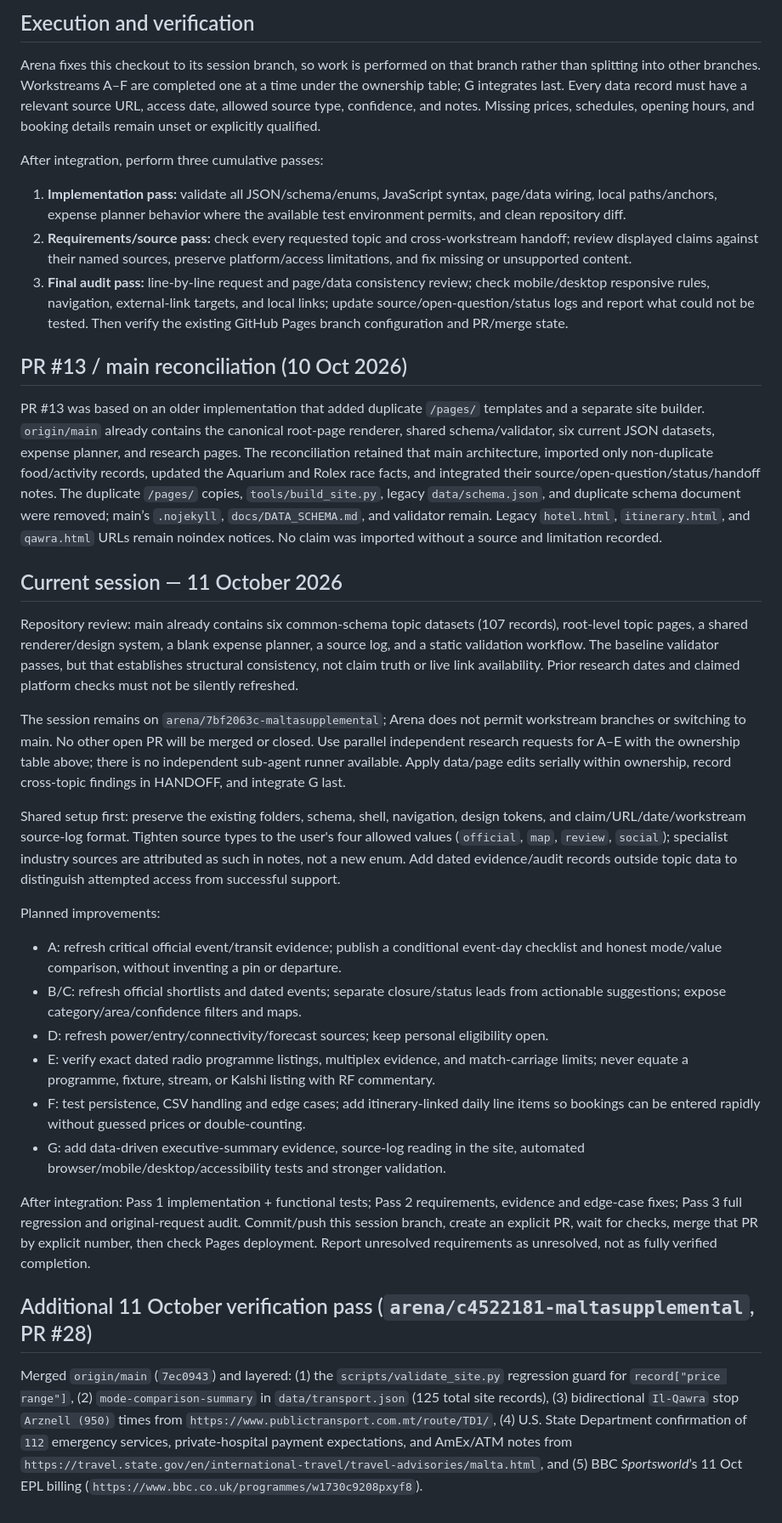
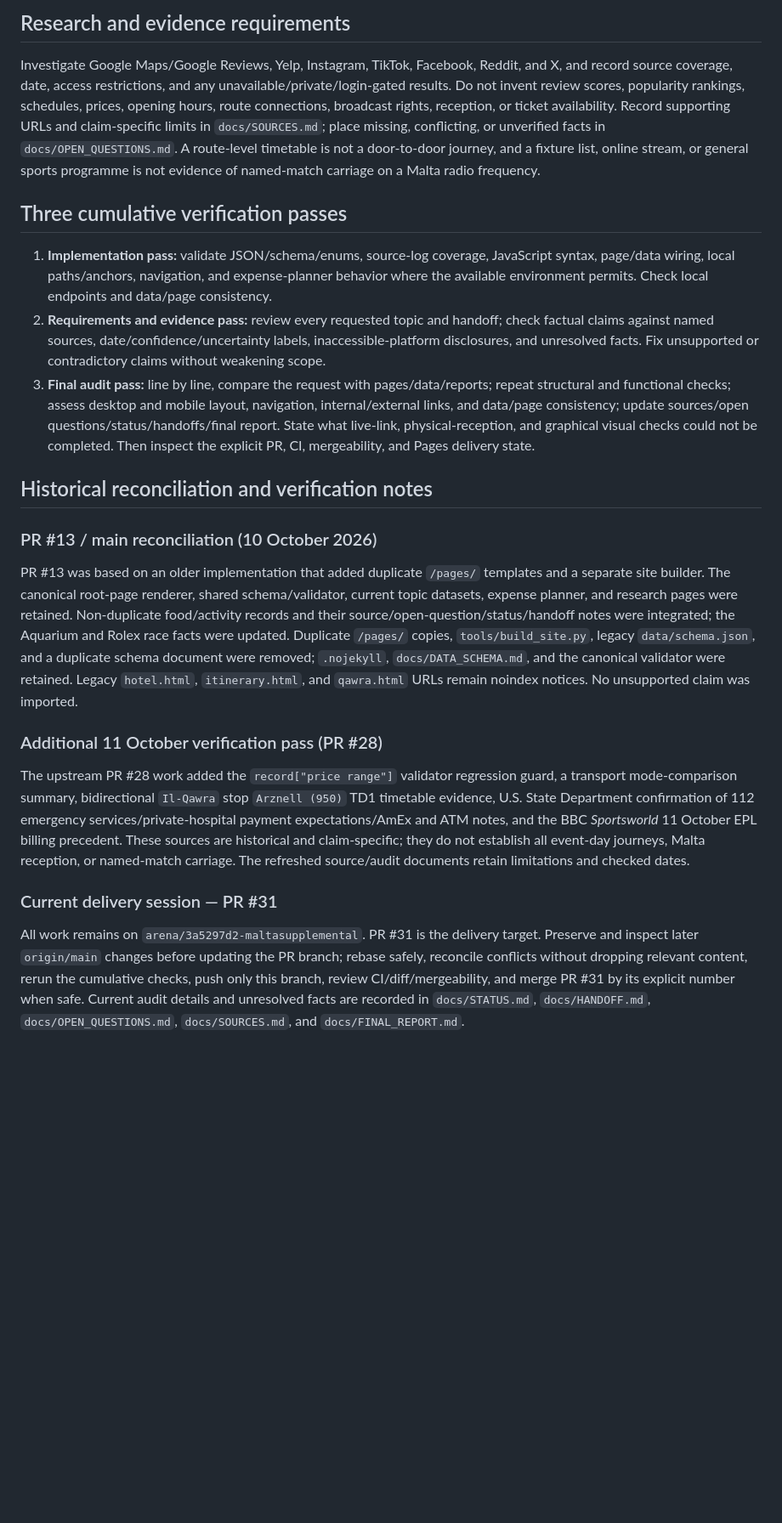
Before and after one commit to buffedlizard55-lab/MALTASUPPLEMENTAL, a Markdown page: docs/PLAN.md, the part around one of its changes. Shown at 85% size. Rendered like a GitHub page; blank space fills up the shorter version.

Commit message:
Document Malta guide workstream plan
Co-authored-by: arena-agent <297053741+arena-agent@users.noreply.github.com>

```diff
--- a/docs/PLAN.md
+++ b/docs/PLAN.md
@@ -26,57 +32,24 @@ The repository is a hand-authored static HTML/CSS/JavaScript site with no applic
 
-## Execution and verification
+## Research and evidence requirements
 
-Arena fixes this checkout to its session branch, so work is performed on that branch rather than splitting into other branches. Workstreams A–F are completed one at a time under the ownership table; G integrates last. Every data record must have a relevant source URL, access date, allowed source type, confidence, and notes. Missing prices, schedules, opening hours, and booking details remain unset or explicitly qualified.
+Investigate Google Maps/Google Reviews, Yelp, Instagram, TikTok, Facebook, Reddit, and X, and record source coverage, date, access restrictions, and any unavailable/private/login-gated results. Do not invent review scores, popularity rankings, schedules, prices, opening hours, route connections, broadcast rights, reception, or ticket availability. Record supporting URLs and claim-specific limits in `docs/SOURCES.md`; place missing, conflicting, or unverified facts in `docs/OPEN_QUESTIONS.md`. A route-level timetable is not a door-to-door journey, and a fixture list, online stream, or general sports programme is not evidence of named-match carriage on a Malta radio frequency.
 
-After integration, perform three cumulative passes:
+## Three cumulative verification passes
 
-1. **Implementation pass:** validate all JSON/schema/enums, JavaScript syntax, page/data wiring, local paths/anchors, expense planner behavior where the available test environment permits, and clean repository diff.
-2. **Requirements/source pass:** check every requested topic and cross-workstream handoff; review displayed claims against their named sources, preserve platform/access limitations, and fix missing or unsupported content.
-3. **Final audit pass:** line-by-line request and page/data consistency review; check mobile/desktop responsive rules, navigation, external-link targets, and local links; update source/open-question/status logs and report what could not be tested. Then verify the existing GitHub Pages branch configuration and PR/merge state.
+1. **Implementation pass:** validate JSON/schema/enums, source-log coverage, JavaScript syntax, page/data wiring, local paths/anchors, navigation, and expense-planner behavior where the available environment permits. Check local endpoints and data/page consistency.
+2. **Requirements and evidence pass:** review every requested topic and handoff; check factual claims against named sources, date/confidence/uncertainty labels, inaccessible-platform disclosures, and unresolved facts. Fix unsupported or contradictory claims without weakening scope.
+3. **Final audit pass:** line by line, compare the request with pages/data/reports; repeat structural and functional checks; assess desktop and mobile layout, navigation, internal/external links, and data/page consistency; update sources/open questions/status/handoffs/final report. State what live-link, physical-reception, and graphical visual checks could not be completed. Then inspect the explicit PR, CI, mergeability, and Pages delivery state.
 
-## PR #13 / main reconciliation (10 Oct 2026)
+## Historical reconciliation and verification notes
 
-PR #13 was based on an older implementation that added duplicate `/pages/` templates and a separate site builder. `origin/main` already contains the canonical root-page renderer, shared schema/validator, six current JSON datasets, expense planner, and research pages. The reconciliation retained that main architecture, imported only non-duplicate food/activity records, updated the Aquarium and Rolex race facts, and integrated their source/open-question/status/handoff notes. The duplicate `/pages/` copies, `tools/build_site.py`, legacy `data/schema.json`, and duplicate schema document were removed; main’s `.nojekyll`, `docs/DATA_SCHEMA.md`, and validator remain. Legacy `hotel.html`, `itinerary.html`, and `qawra.html` URLs remain noindex notices. No claim was imported without a source and limitation recorded.
+### PR #13 / main reconciliation (10 October 2026)
 
-## Current session — 11 October 2026
+PR #13 was based on an older implementation that added duplicate `/pages/` templates and a separate site builder. The canonical root-page renderer, shared schema/validator, current topic datasets, expense planner, and research pages were retained. Non-duplicate food/activity records and their source/open-question/status/handoff notes were integrated; the Aquarium and Rolex race facts were updated. Duplicate `/pages/` copies, `tools/build_site.py`, legacy `data/schema.json`, and a duplicate schema document were removed; `.nojekyll`, `docs/DATA_SCHEMA.md`, and the canonical validator were retained. Legacy `hotel.html`, `itinerary.html`, and `qawra.html` URLs remain noindex notices. No unsupported claim was imported.
 
-Repository review: main already contains six common-schema topic datasets (107 records),
-root-level topic pages, a shared renderer/design system, a blank expense planner,
-a source log, and a static validation workflow. The baseline validator passes, but
-that establishes structural consistency, not claim truth or live link availability.
-Prior research dates and claimed platform checks must not be silently refreshed.
+### Additional 11 October verification pass (PR #28)
 
-The session remains on `arena/7bf2063c-maltasupplemental`; Arena does not permit
-workstream branches or switching to main. No other open PR will be merged or closed.
-Use parallel independent research requests for A–E with the ownership table above;
-there is no independent sub-agent runner available. Apply data/page edits serially
-within ownership, record cross-topic findings in HANDOFF, and integrate G last.
+The upstream PR #28 work added the `record["price range"]` validator regression guard, a transport mode-comparison summary, bidirectional `Il-Qawra` stop `Arznell (950)` TD1 timetable evidence, U.S. State Department confirmation of 112 emergency services/private-hospital payment expectations/AmEx and ATM notes, and the BBC *Sportsworld* 11 October EPL billing precedent. These sources are historical and claim-specific; they do not establish all event-day journeys, Malta reception, or named-match carriage. The refreshed source/audit documents retain limitations and checked dates.
 
-Shared setup first: preserve the existing folders, schema, shell, navigation, design
-tokens, and claim/URL/date/workstream source-log format. Tighten source types to the
-user's four allowed values (`official`, `map`, `review`, `social`); specialist industry
-sources are attributed as such in notes, not a new enum. Add dated evidence/audit
-records outside topic data to distinguish attempted access from successful support.
+### Current delivery session — PR #31
 
-Planned improvements:
-- A: refresh critical official event/transit evidence; publish a conditional event-day
-  checklist and honest mode/value comparison, without inventing a pin or departure.
-- B/C: refresh official shortlists and dated events; separate closure/status leads
-  from actionable suggestions; expose category/area/confidence filters and maps.
-- D: refresh power/entry/connectivity/forecast sources; keep personal eligibility open.
-- E: verify exact dated radio programme listings, multiplex evidence, and match-carriage
-  limits; never equate a programme, fixture, stream, or Kalshi listing with RF commentary.
-- F: test persistence, CSV handling and edge cases; add itinerary-linked daily line items
-  so bookings can be entered rapidly without guessed prices or double-counting.
-- G: add data-driven executive-summary evidence, source-log reading in the site,
-  automated browser/mobile/desktop/accessibility tests and stronger validation.
-
-After integration: Pass 1 implementation + functional tests; Pass 2 requirements,
-evidence and edge-case fixes; Pass 3 full regression and original-request audit.
-Commit/push this session branch, create an explicit PR, wait for checks, merge that
-PR by explicit number, then check Pages deployment. Report unresolved requirements
-as unresolved, not as fully verified completion.
-
-## Additional 11 October verification pass (`arena/c4522181-maltasupplemental`, PR #28)
-
-Merged `origin/main` (`7ec0943`) and layered: (1) the `scripts/validate_site.py` regression guard for `record["price range"]`, (2) `mode-comparison-summary` in `data/transport.json` (125 total site records), (3) bidirectional `Il-Qawra` stop `Arznell (950)` times from `https://www.publictransport.com.mt/route/TD1/`, (4) U.S. State Department confirmation of `112` emergency services, private-hospital payment expectations, and AmEx/ATM notes from `https://travel.state.gov/en/international-travel/travel-advisories/malta.html`, and (5) BBC *Sportsworld*’s 11 Oct EPL billing (`https://www.bbc.co.uk/programmes/w1730c9208pxyf8`).
+All work remains on `arena/3a5297d2-maltasupplemental`. PR #31 is the delivery target. Preserve and inspect later `origin/main` changes before updating the PR branch; rebase safely, reconcile conflicts without dropping relevant content, rerun the cumulative checks, push only this branch, review CI/diff/mergeability, and merge PR #31 by its explicit number when safe. Current audit details and unresolved facts are recorded in `docs/STATUS.md`, `docs/HANDOFF.md`, `docs/OPEN_QUESTIONS.md`, `docs/SOURCES.md`, and `docs/FINAL_REPORT.md`.
```
Also changed, not shown: other parts of docs/PLAN.md (+23 -17 lines).
